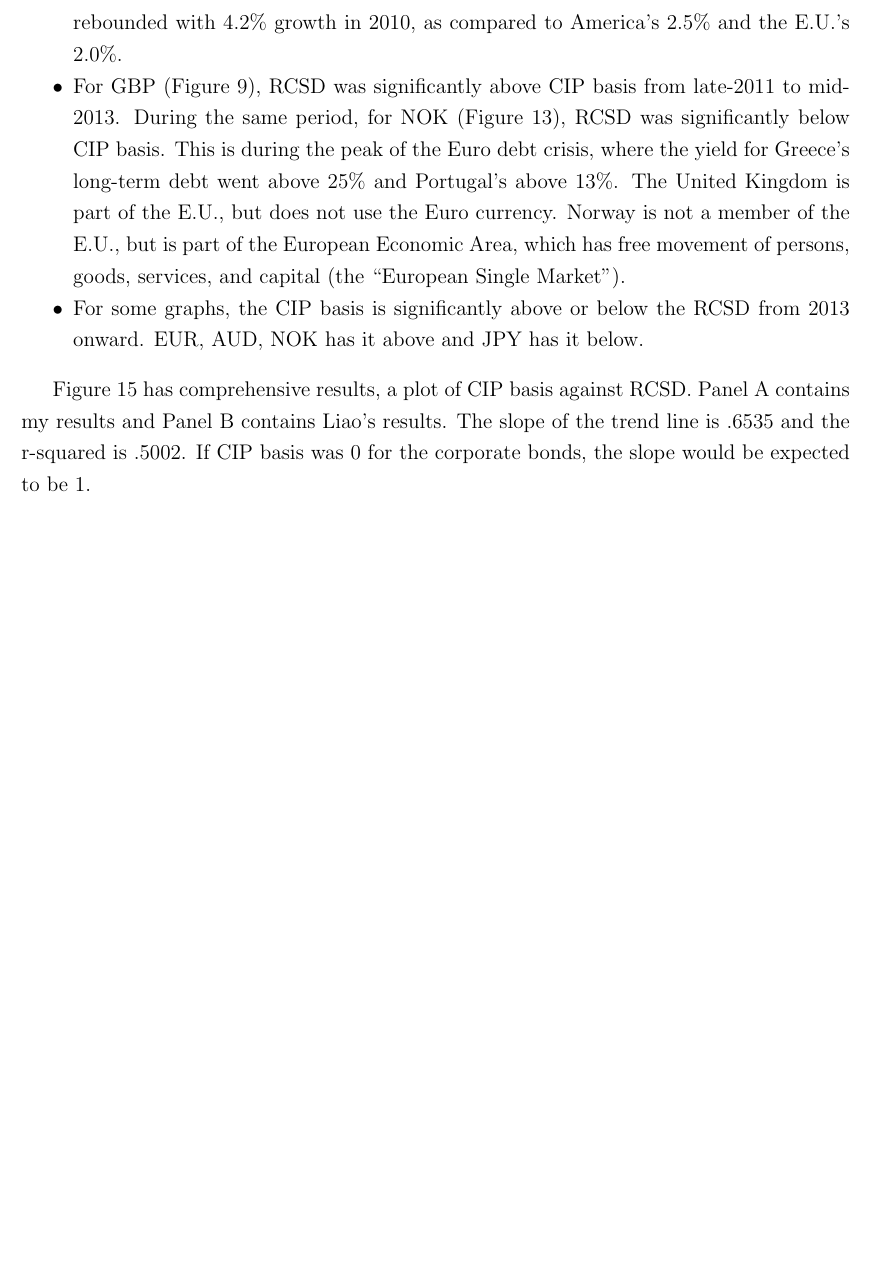
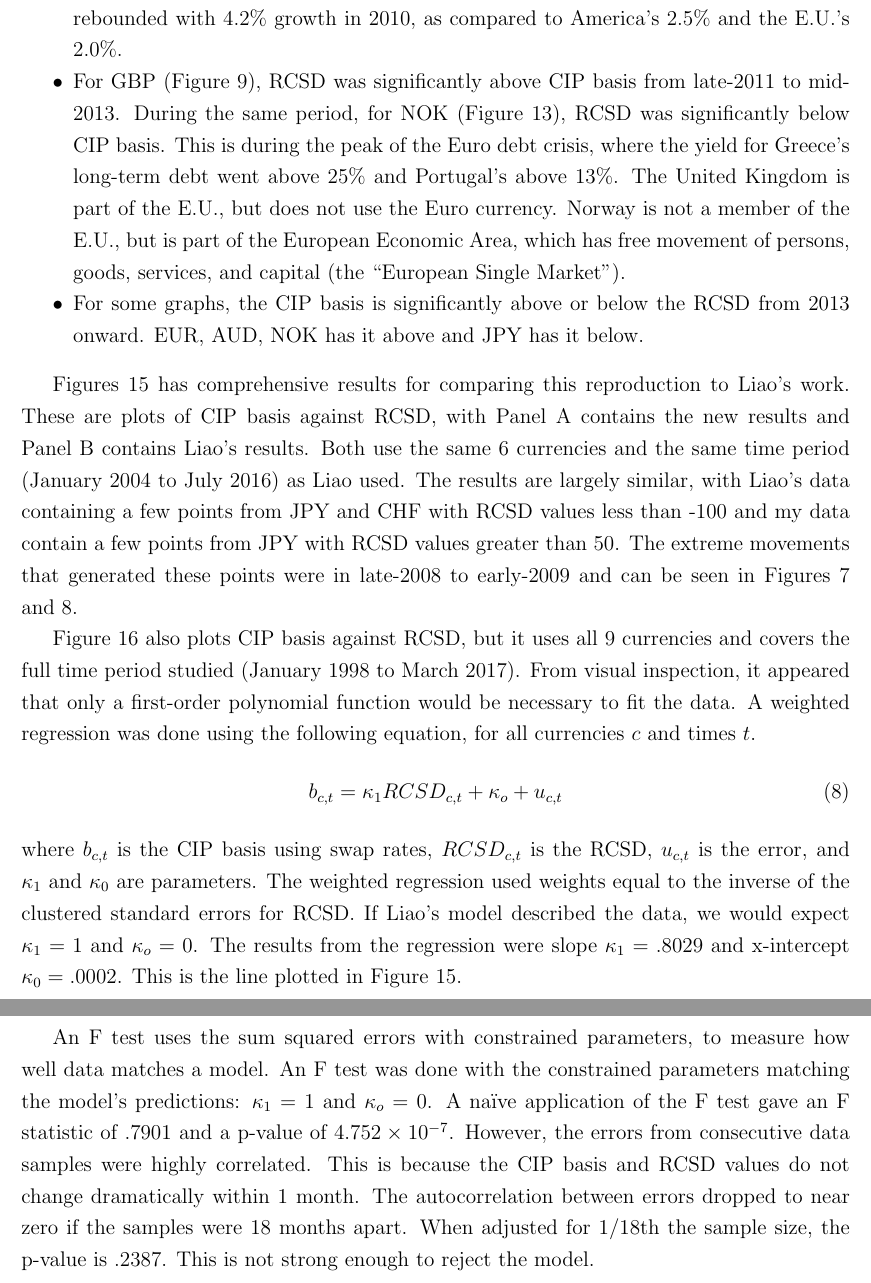
Before and after one commit to mdnahas/carry_trade_paper, a LaTeX paper (latex/paper/paper.tex, which reads latex/paper/content.tex): part of page 20 of 55 before the commit and two parts of pages 20 and 21 of 56 after it, the two joined at a grey line, cut so that both start at the same text, the shorter picture padded with empty space. Compiled offline with pdfLaTeX.

Commit message:
Added ftest results descriptions.  Still merging changes of version 20.

```diff
--- a/latex/paper/content.tex
+++ b/latex/paper/content.tex
@@ -768,9 +769,17 @@ There were fewer than 900 price sample in each month from May 2002 to July 2005.
 
 % \todo{Address data in NOK 2002!}
 
-
-Figure~\ref{Liao_XY} has comprehensive results, a plot of CIP basis against RCSD.  Panel A contains my results and Panel B contains Liao's results.  The slope of the trend line is .6535 and the r-squared is .5002.  If CIP basis was 0 for the corporate bonds, the slope would be expected to be 1.
-
+Figures~\ref{Liao_XY} has comprehensive results for comparing this reproduction to Liao's work.  These are plots of CIP basis against RCSD, with Panel A contains the new results and Panel B contains Liao's results.  Both use the same 6 currencies and the same time period  (January 2004 to July 2016) as Liao used.  The results are largely similar, with Liao's data containing a few points from JPY and CHF with RCSD values less than -100 and my data contain a few points from JPY with RCSD values greater than 50.  The extreme movements that generated these points were in late-2008 to early-2009 and can be seen in Figures~\ref{Liao_JPY} and~\ref{Liao_CHF}.
+
+Figure~\ref{Liao_XY_all} also plots CIP basis against RCSD, but it uses all 9 currencies and covers the full time period studied (January 1998 to March 2017).  From visual inspection, it appeared that only a first-order polynomial function would be necessary to fit the data.  A weighted regression was done using the following equation, for all currencies $c$ and times $t$.
+\begin{equation}
+  \label{F-test-eqn}
+  b_{c, t} = \kappa_1RCSD_{c,t} + \kappa_o + u_{c,t}
+\end{equation}
+
+\noindent where $b_{c,t}$ is the CIP basis using swap rates, $RCSD_{c,t}$ is the RCSD, $u_{c,t}$ is the error, and $\kappa_1$ and $\kappa_0$ are parameters.  The weighted regression used weights equal to the inverse of the clustered standard errors for RCSD.  If Liao's model described the data, we would expect $\kappa_1=1$ and $\kappa_o=0$.  The results from the regression were slope $\kappa_1=.8029$ and x-intercept $\kappa_0=.0002$.  This is the line plotted in Figure~\ref{Liao_XY}.
+
+An F test uses the sum squared errors with constrained parameters, to measure how well data matches a model.   An F test was done with the constrained parameters matching the model's predictions: $\kappa_1=1$ and $\kappa_o=0$.  A na\"ive application of the F test gave an F statistic of .7901 and a p-value of $4.752\times 10^{-7}$.  However, the errors from consecutive data samples were highly correlated.  This is because the CIP basis and RCSD values do not change dramatically within 1 month.  The autocorrelation between errors dropped to near zero if the samples were 18 months apart.  When adjusted for 1/18th the sample size, the p-value is .2387.  This is not strong enough to reject the model.
 
 \todo{Can I say confidence that the trend line should be slope 1 intercept 0?}
 
```
Also changed, not shown: latex/paper/content.tex (17 more changed lines).
